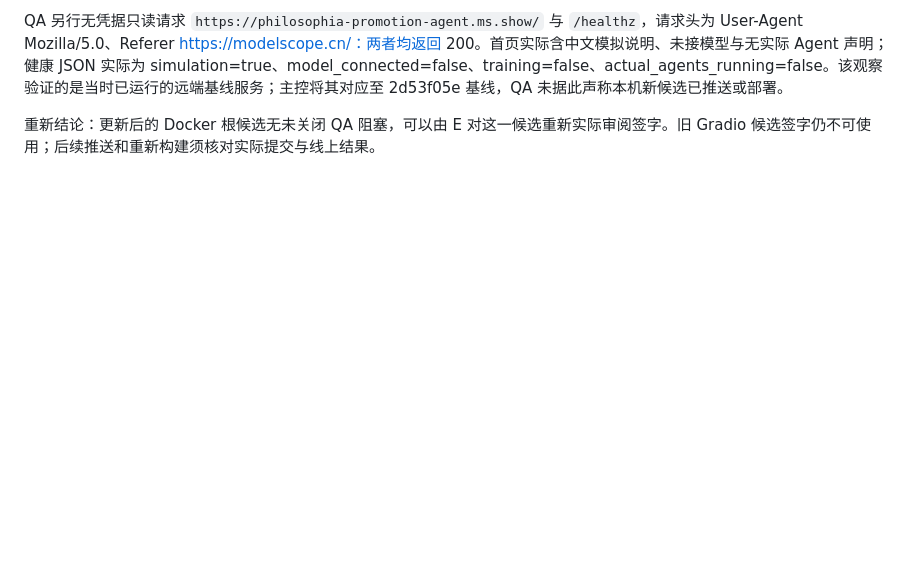
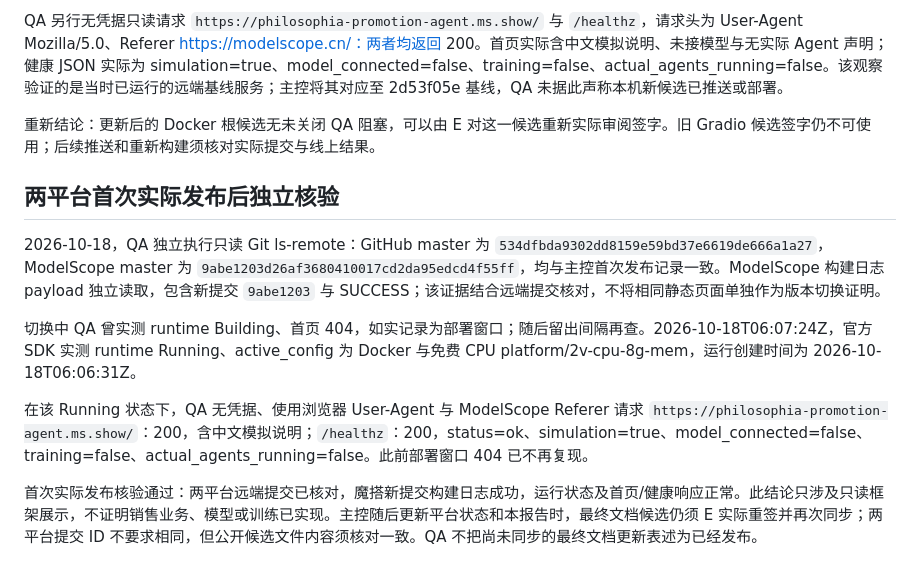
Before and after one commit to philo-beep/huawei-track-agent-framework, a Markdown page: reviews/deployment-review.md, the part around the change. Drawn GitHub-style; blank space fills up the shorter version.

Commit message:
Record verified GitHub sync and sales assistant deployment

```diff
--- a/reviews/deployment-review.md
+++ b/reviews/deployment-review.md
@@ -94,3 +94,13 @@ QA 已复读更新后 README sdk=docker、Docker 单文件 COPY、平台状态
 QA 另行无凭据只读请求 `https://philosophia-promotion-agent.ms.show/` 与 `/healthz`，请求头为 User-Agent Mozilla/5.0、Referer https://modelscope.cn/：两者均返回 200。首页实际含中文模拟说明、未接模型与无实际 Agent 声明；健康 JSON 实际为 simulation=true、model_connected=false、training=false、actual_agents_running=false。该观察验证的是当时已运行的远端基线服务；主控将其对应至 2d53f05e 基线，QA 未据此声称本机新候选已推送或部署。
 
 重新结论：更新后的 Docker 根候选无未关闭 QA 阻塞，可以由 E 对这一候选重新实际审阅签字。旧 Gradio 候选签字仍不可使用；后续推送和重新构建须核对实际提交与线上结果。
+
+## 两平台首次实际发布后独立核验
+
+2026-10-18，QA 独立执行只读 Git ls-remote：GitHub master 为 `534dfbda9302dd8159e59bd37e6619de666a1a27`，ModelScope master 为 `9abe1203d26af3680410017cd2da95edcd4f55ff`，均与主控首次发布记录一致。ModelScope 构建日志 payload 独立读取，包含新提交 `9abe1203` 与 SUCCESS；该证据结合远端提交核对，不将相同静态页面单独作为版本切换证明。
+
+切换中 QA 曾实测 runtime Building、首页 404，如实记录为部署窗口；随后留出间隔再查。2026-10-18T06:07:24Z，官方 SDK 实测 runtime Running、active_config 为 Docker 与免费 CPU platform/2v-cpu-8g-mem，运行创建时间为 2026-10-18T06:06:31Z。
+
+在该 Running 状态下，QA 无凭据、使用浏览器 User-Agent 与 ModelScope Referer 请求 `https://philosophia-promotion-agent.ms.show/`：200，含中文模拟说明；`/healthz`：200，status=ok、simulation=true、model_connected=false、training=false、actual_agents_running=false。此前部署窗口 404 已不再复现。
+
+首次实际发布核验通过：两平台远端提交已核对，魔搭新提交构建日志成功，运行状态及首页/健康响应正常。此结论只涉及只读框架展示，不证明销售业务、模型或训练已实现。主控随后更新平台状态和本报告时，最终文档候选仍须 E 实际重签并再次同步；两平台提交 ID 不要求相同，但公开候选文件内容须核对一致。QA 不把尚未同步的最终文档更新表述为已经发布。
```
Also changed, not shown: docs/platform-status.md (+7 -4 lines).
